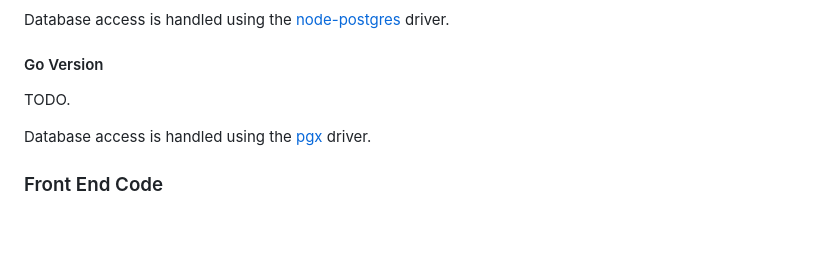
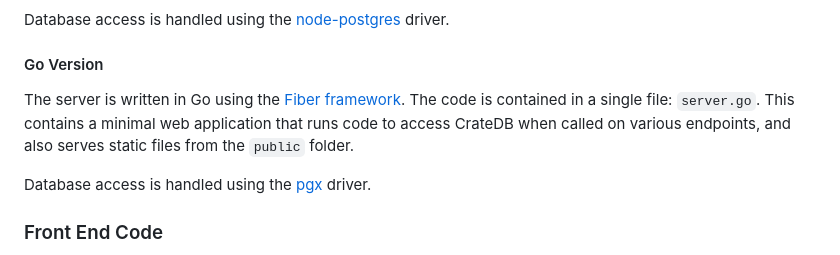
Before and after one commit to crate/devrel-offshore-wind-farms-demo, a Markdown page: README.md, the part around the change. Drawn GitHub-style; blank space fills up the shorter version.

Commit message:
Finished adding Go section to common README.

```diff
--- a/README.md
+++ b/README.md
@@ -167,7 +167,7 @@ Database access is handled using the [node-postgres](https://node-postgres.com/)
 
 #### Go Version
 
-TODO.
+The server is written in Go using the [Fiber framework](https://docs.gofiber.io/).  The code is contained in a single file: `server.go`.  This contains a minimal web application that runs code to access CrateDB when called on various endpoints, and also serves static files from the `public` folder.
 
 Database access is handled using the [pgx](https://github.com/jackc/pgx) driver.
 
```
